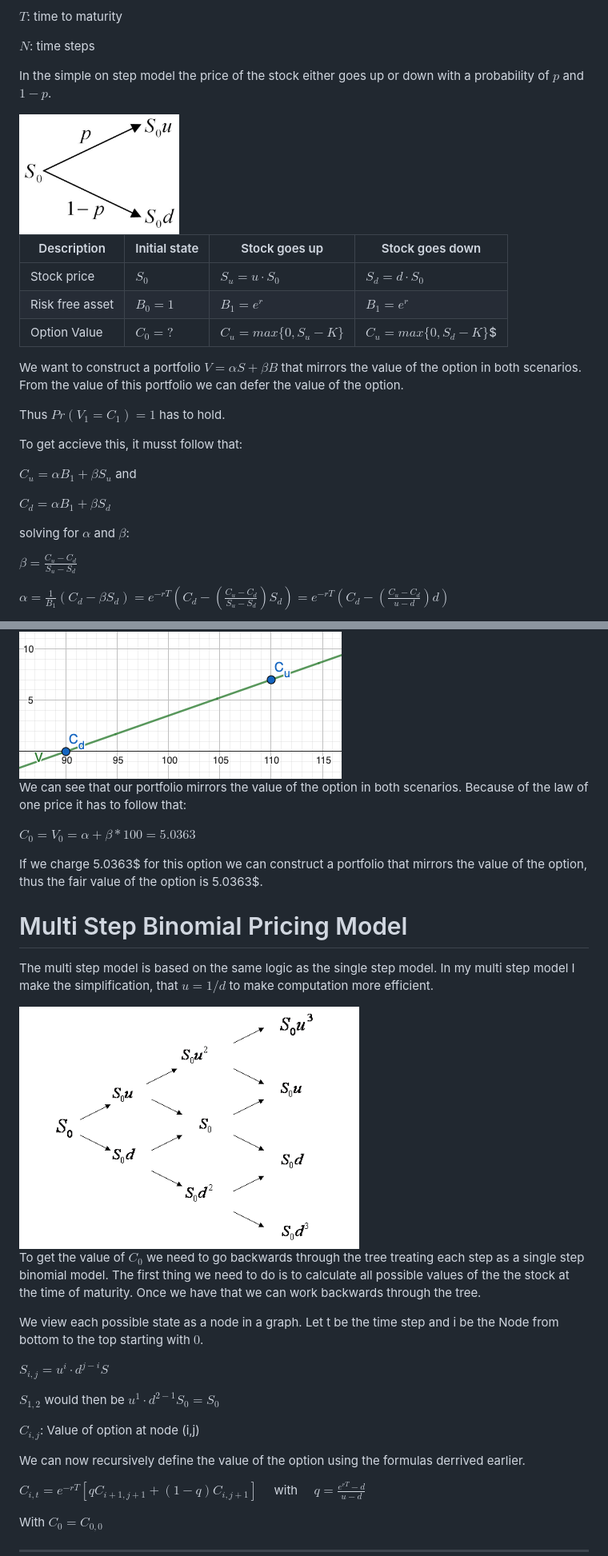
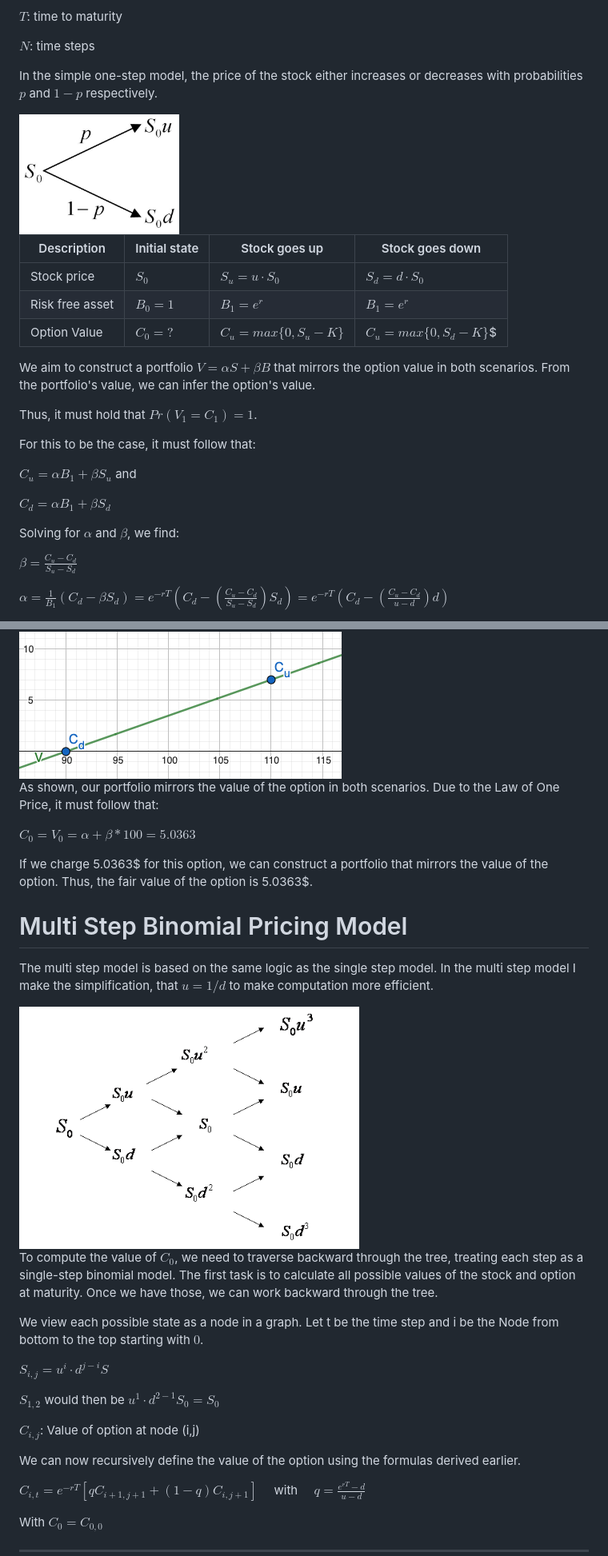
Before and after one commit to DIS-Connect/binomial-option-pricing, a Markdown page: README.md, 2 parts joined by grey strips. Shown: that part at 80% size. Drawn GitHub-style.

Commit message:
made it prettier

```diff
--- a/README.md
+++ b/README.md
@@ -46,7 +46,7 @@ $N$: time steps
 
 
 
-In the simple on step model the price of the stock either goes up or down with a probability of $p$ and $1-p$.
+In the simple one-step model, the price of the stock either increases or decreases with probabilities $p$ and $1-p$ respectively.
 
 <img src="pictures/binomial_onestep.jpg" width="200">
 
@@ -61,17 +61,17 @@ In the simple on step model the price of the stock either goes up or down with a
 
 
 
-We want to construct a portfolio $V = \alpha S + \beta B$ that mirrors the value of the option in both scenarios. From the value of this portfolio we can defer the value of the option.
+We aim to construct a portfolio $V = \alpha S + \beta B$ that mirrors the option value in both scenarios. From the portfolio's value, we can infer the option's value.
 
-Thus $Pr(V_1 = C_1) = 1$ has to hold.
+Thus, it must hold that $Pr(V_1 = C_1) = 1$.
 
-To get accieve this, it musst follow that:
+For this to be the case, it must follow that:
 
 $C_u = \alpha B_1 + \beta S_u$ and
 
 $C_d = \alpha B_1 + \beta S_d$
 
-solving for $\alpha$ and $\beta$:
+Solving for $\alpha$ and $\beta$, we find:
 
 $\beta = \frac{C_u - C_d}{S_u - S_d}$
 
@@ -109,22 +109,29 @@ $\beta = \frac{7-0}{110-90} = 0.35$
 
 <img src="pictures/option_hedge.png">
 
-We can see that our portfolio mirrors the value of the option in both scenarios. Because of the law of one price it has to follow that:
+
+As shown, our portfolio mirrors the value of the option in both scenarios. Due to the Law of One Price, it must follow that:
+
 
 $C_0 = V_0 = \alpha + \beta * 100 = 5.0363$
 
-If we charge 5.0363$ for this option we can construct a portfolio that mirrors the value of the option, thus the fair value of the option is 5.0363$.
+If we charge 5.0363$ for this option, we can construct a portfolio that mirrors the value of the option. Thus, the fair value of the option is 5.0363$.
+
 
 # Multi Step Binomial Pricing Model
 
 The multi step model is based on the same logic as the single step model.
-In my multi step model I make the simplification, that $u = 1/d$ to make computation more efficient.
+In the multi step model I make the simplification, that $u = 1/d$ to make computation more efficient.
 
 <img src="pictures/multi_binom.png">
 
-To get the value of $C_0$ we need to go backwards through the tree treating each step as a single step binomial model.
-The first thing we need to do is to calculate all possible values of the the stock at the time of maturity.
-Once we have that we can work backwards through the tree.
+
+To compute the value of $C_0$, we need to traverse backward through the tree, treating each step as a single-step binomial model.
+The first task is to calculate all possible values of the stock and option at maturity.
+Once we have those, we can work backward through the tree.
+
+
+
 
 We view each possible state as a node in a graph.
 Let t be the time step and i be the Node from bottom to the top starting with $0$.
@@ -135,7 +142,7 @@ $S_{i, j} = u^{i} \cdot d^{j-i}S$
 
 $C_{i,j}$: Value of option at node (i,j)
 
-We can now recursively define the value of the option using the formulas derrived earlier.
+We can now recursively define the value of the option using the formulas derived earlier.
 
 $C_{i,t}= e^{-rT}\left[qC_{i+1,j+1} + (1-q) C_{i,j+1}\right] \quad$ with $\quad q = \frac{e^{rT} - d}{u-d}$
 
```
Also changed, not shown: other parts of README.md (+2 -2 lines).
